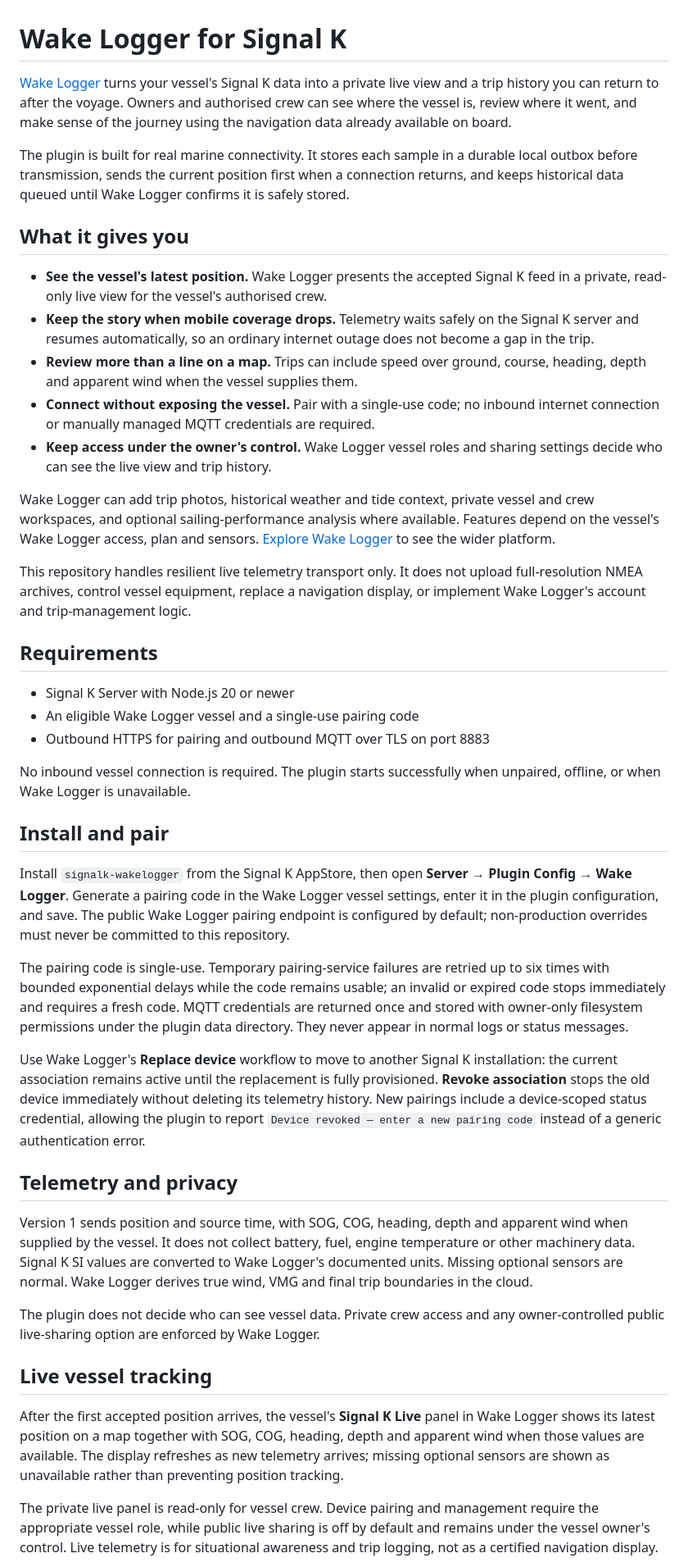
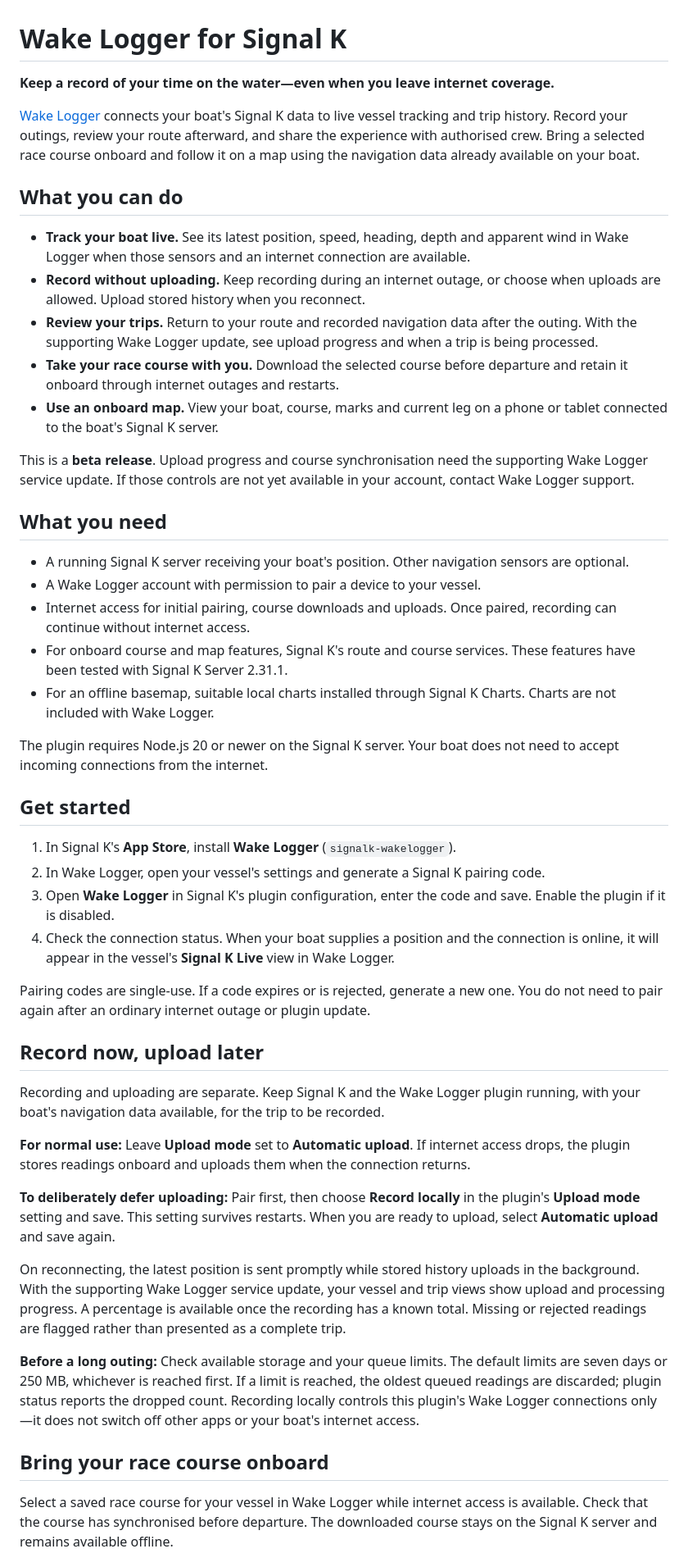
Before and after one commit to nerdynigel/signalk-wakelogger, a Markdown page: README.md, the part around one of its changes. Shown at 82% size. GitHub-like rendering.

Commit message:
Rewrite App Store README and changelog for boat owners

```diff
--- a/README.md
+++ b/README.md
@@ -1,46 +1,51 @@
 # Wake Logger for Signal K
 
-[Wake Logger](https://wakelogger.com/) turns your vessel's Signal K data into a private live view and a trip history you can return to after the voyage. Owners and authorised crew can see where the vessel is, review where it went, and make sense of the journey using the navigation data already available on board.
+**Keep a record of your time on the water—even when you leave internet coverage.**
 
-The plugin is built for real marine connectivity. It stores each sample in a durable local outbox before transmission, sends the current position first when a connection returns, and keeps historical data queued until Wake Logger confirms it is safely stored.
+[Wake Logger](https://wakelogger.com/) connects your boat's Signal K data to live vessel tracking and trip history. Record your outings, review your route afterward, and share the experience with authorised crew. Bring a selected race course onboard and follow it on a map using the navigation data already available on your boat.
 
-## What it gives you
+## What you can do
 
-- **See the vessel's latest position.** Wake Logger presents the accepted Signal K feed in a private, read-only live view for the vessel's authorised crew.
-- **Keep the story when mobile coverage drops.** Telemetry waits safely on the Signal K server and resumes automatically, so an ordinary internet outage does not become a gap in the trip.
-- **Review more than a line on a map.** Trips can include speed over ground, course, heading, depth and apparent wind when the vessel supplies them.
-- **Connect without exposing the vessel.** Pair with a single-use code; no inbound internet connection or manually managed MQTT credentials are required.
-- **Keep access under the owner's control.** Wake Logger vessel roles and sharing settings decide who can see the live view and trip history.
+- **Track your boat live.** See its latest position, speed, heading, depth and apparent wind in Wake Logger when those sensors and an internet connection are available.
+- **Record without uploading.** Keep recording during an internet outage, or choose when uploads are allowed. Upload stored history when you reconnect.
+- **Review your trips.** Return to your route and recorded navigation data after the outing. With the supporting Wake Logger update, see upload progress and when a trip is being processed.
+- **Take your race course with you.** Download the selected course before departure and retain it onboard through internet outages and restarts.
+- **Use an onboard map.** View your boat, course, marks and current leg on a phone or tablet connected to the boat's Signal K server.
 
-Wake Logger can add trip photos, historical weather and tide context, private vessel and crew workspaces, and optional sailing-performance analysis where available. Features depend on the vessel's Wake Logger access, plan and sensors. [Explore Wake Logger](https://wakelogger.com/) to see the wider platform.
+This is a **beta release**. Upload progress and course synchronisation need the supporting Wake Logger service update. If those controls are not yet available in your account, contact Wake Logger support.
 
-This repository handles resilient live telemetry transport only. It does not upload full-resolution NMEA archives, control vessel equipment, replace a navigation display, or implement Wake Logger's account and trip-management logic.
+## What you need
 
-## Requirements
+- A running Signal K server receiving your boat's position. Other navigation sensors are optional.
+- A Wake Logger account with permission to pair a device to your vessel.
+- Internet access for initial pairing, course downloads and uploads. Once paired, recording can continue without internet access.
+- For onboard course and map features, Signal K's route and course services. These features have been tested with Signal K Server 2.31.1.
+- For an offline basemap, suitable local charts installed through Signal K Charts. Charts are not included with Wake Logger.
 
-- Signal K Server with Node.js 20 or newer
-- An eligible Wake Logger vessel and a single-use pairing code
-- Outbound HTTPS for pairing and outbound MQTT over TLS on port 8883
+The plugin requires Node.js 20 or newer on the Signal K server. Your boat does not need to accept incoming connections from the internet.
 
-No inbound vessel connection is required. The plugin starts successfully when unpaired, offline, or when Wake Logger is unavailable.
+## Get started
 
-## Install and pair
+1. In Signal K's **App Store**, install **Wake Logger** (`signalk-wakelogger`).
+2. In Wake Logger, open your vessel's settings and generate a Signal K pairing code.
+3. Open **Wake Logger** in Signal K's plugin configuration, enter the code and save. Enable the plugin if it is disabled.
+4. Check the connection status. When your boat supplies a position and the connection is online, it will appear in the vessel's **Signal K Live** view in Wake Logger.
 
-Install `signalk-wakelogger` from the Signal K AppStore, then open **Server → Plugin Config → Wake Logger**. Generate a pairing code in the Wake Logger vessel settings, enter it in the plugin configuration, and save. The public Wake Logger pairing endpoint is configured by default; non-production overrides must never be committed to this repository.
+Pairing codes are single-use. If a code expires or is rejected, generate a new one. You do not need to pair again after an ordinary internet outage or plugin update.
 
-The pairing code is single-use. Temporary pairing-service failures are retried up to six times with bounded exponential delays while the code remains usable; an invalid or expired code stops immediately and requires a fresh code. MQTT credentials are returned once and stored with owner-only filesystem permissions under the plugin data directory. They never appear in normal logs or status messages.
+## Record now, upload later
 
-Use Wake Logger's **Replace device** workflow to move to another Signal K installation: the current association remains active until the replacement is fully provisioned. **Revoke association** stops the old device immediately without deleting its telemetry history. New pairings include a device-scoped status credential, allowing the plugin to report `Device revoked — enter a new pairing code` instead of a generic authentication error.
+Recording and uploading are separate. Keep Signal K and the Wake Logger plugin running, with your boat's navigation data available, for the trip to be recorded.
 
-## Telemetry and privacy
+**For normal use:** Leave **Upload mode** set to **Automatic upload**. If internet access drops, the plugin stores readings onboard and uploads them when the connection returns.
 
-Version 1 sends position and source time, with SOG, COG, heading, depth and apparent wind when supplied by the vessel. It does not collect battery, fuel, engine temperature or other machinery data. Signal K SI values are converted to Wake Logger's documented units. Missing optional sensors are normal. Wake Logger derives true wind, VMG and final trip boundaries in the cloud.
+**To deliberately defer uploading:** Pair first, then choose **Record locally** in the plugin's **Upload mode** setting and save. This setting survives restarts. When you are ready to upload, select **Automatic upload** and save again.
 
-The plugin does not decide who can see vessel data. Private crew access and any owner-controlled public live-sharing option are enforced by Wake Logger.
+On reconnecting, the latest position is sent promptly while stored history uploads in the background. With the supporting Wake Logger service update, your vessel and trip views show upload and processing progress. A percentage is available once the recording has a known total. Missing or rejected readings are flagged rather than presented as a complete trip.
 
-## Live vessel tracking
+**Before a long outing:** Check available storage and your queue limits. The default limits are seven days or 250 MB, whichever is reached first. If a limit is reached, the oldest queued readings are discarded; plugin status reports the dropped count. Recording locally controls this plugin's Wake Logger connections only—it does not switch off other apps or your boat's internet access.
 
-After the first accepted position arrives, the vessel's **Signal K Live** panel in Wake Logger shows its latest position on a map together with SOG, COG, heading, depth and apparent wind when those values are available. The display refreshes as new telemetry arrives; missing optional sensors are shown as unavailable rather than preventing position tracking.
+## Bring your race course onboard
 
-The private live panel is read-only for vessel crew. Device pairing and management require the appropriate vessel role, while public live sharing is off by default and remains under the vessel owner's control. Live telemetry is for situational awareness and trip logging, not as a certified navigation display.
+Select a saved race course for your vessel in Wake Logger while internet access is available. Check that the course has synchronised before departure. The downloaded course stays on the Signal K server and remains available offline.
 
```
Also changed, not shown: other parts of README.md (+26 -18 lines), CHANGELOG.md (+44 -51 lines).
